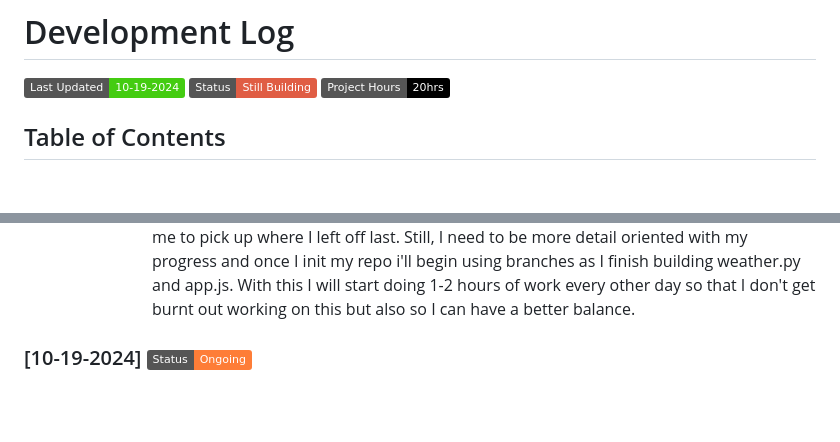
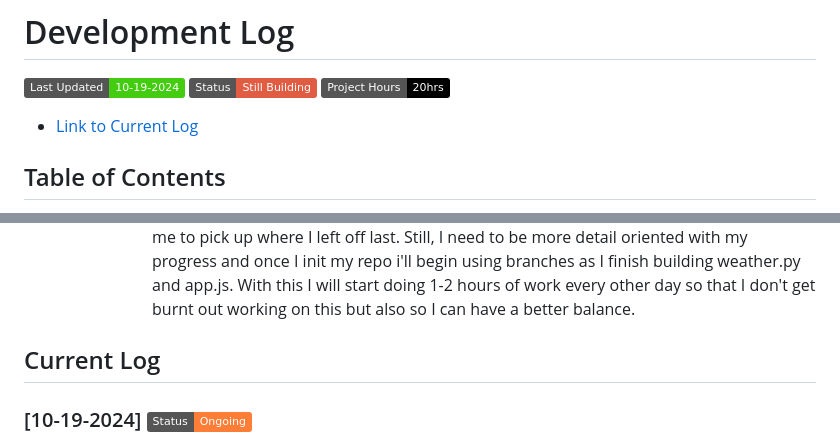
Before and after one commit to jlahire/weather-pwa-2, a Markdown page: DEVLOG.md, 2 parts joined by grey strips. GitHub-like rendering; badges without logos; blank space fills up the shorter version.

Commit message:
added link to current log to DEVLOG.md

```diff
--- a/DEVLOG.md
+++ b/DEVLOG.md
@@ -3,6 +3,7 @@
 [![Last Updated](https://img.shields.io/badge/Last%20Updated-10--19--2024-brightgreen)](https://github.com/jlahire/weather-pwa-2/blob/main/DEVLOG.md)
 [![Project Status](https://img.shields.io/badge/Status-Still%20Building-red)](https://github.com/jlahire/weather-pwa-2)
 [![Total Hours Worked](https://img.shields.io/badge/Project%20Hours-20hrs-black)](https://github.com/jlahire/weather-pwa-2)
+- [Link to Current Log](#current-log)
 
 ## Table of Contents
 - [Mentions](#mentions)
@@ -198,7 +199,7 @@ WEATHER-PWA-2
       1. The scale of this project seems to be continuing to grow. Again I spent the majority of my time reading to understand what I needed to do next. The most difficult part I think is making sure the python part is all compatible with python 3.8.
       2. The continue problem I face right now is my lack of knowledge and experience. While I've done other projects that involve multiple languages I never really learned what I was coding but instaed wrote what I was instructed or advised to write. I'm not losing hope though. Each day I find myself understading just a little bit more than the day before.
       3. I can't do anything about the lack of time. I wish I could spend 10 hours a day 5 days a week working on this project but even the 20 hours I've put in over the past few days has taken a toll on my normal day-to-day. The light at the end of the tunnel here is my documentation. With how i'm documenting this development process it will be easier for me to pick up where I left off last. Still, I need to be more detail oriented with my progress and once I init my repo i'll begin using branches as I finish building weather.py and app.js. With this I will start doing 1-2 hours of work every other day so that I don't get burnt out working on this but also so I can have a better balance.
-
+## Current Log
 ### [10-19-2024] [![Day Status](https://img.shields.io/badge/Status-Ongoing-orange)]()
 - **Author:** @jlahire
 - **Tasks:**
```
